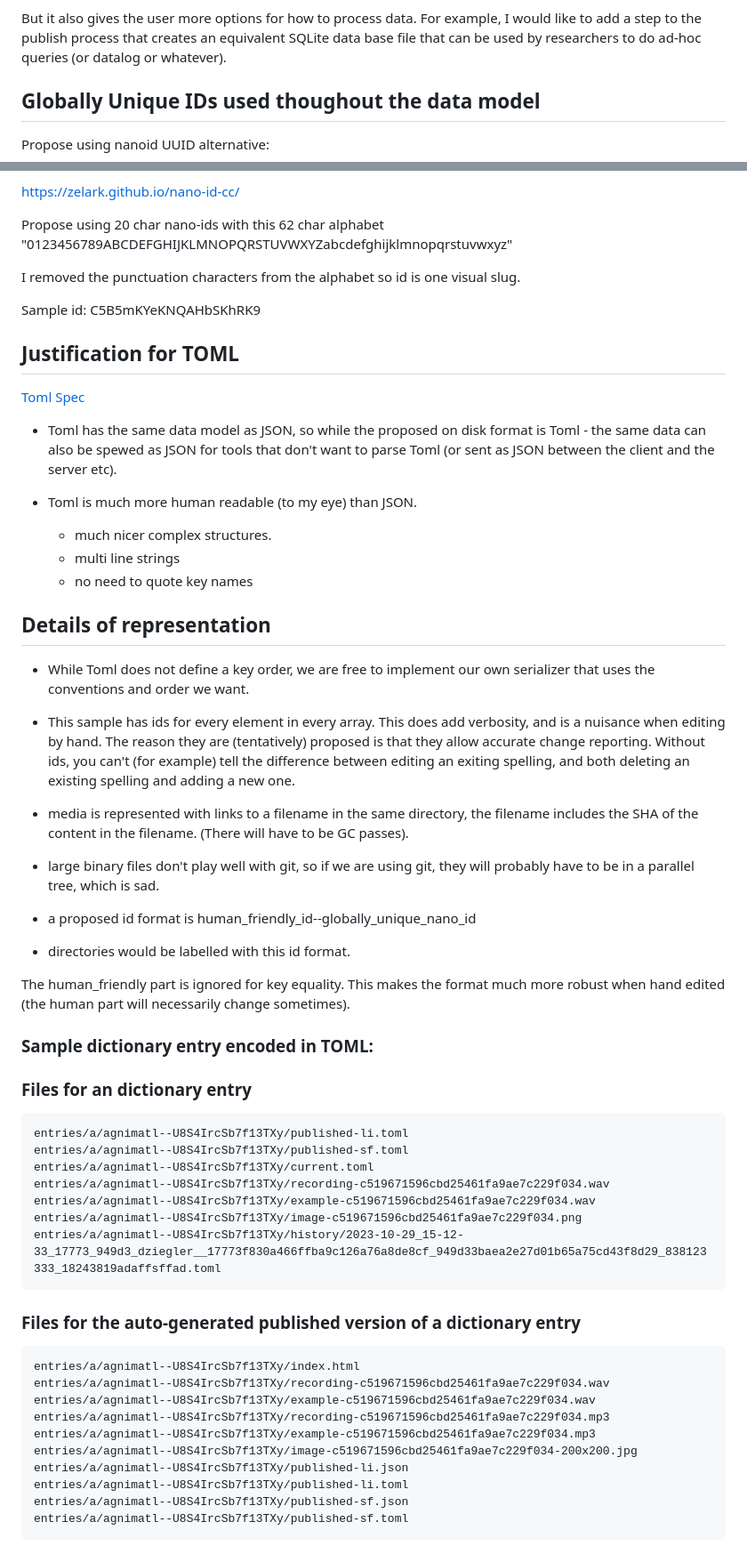
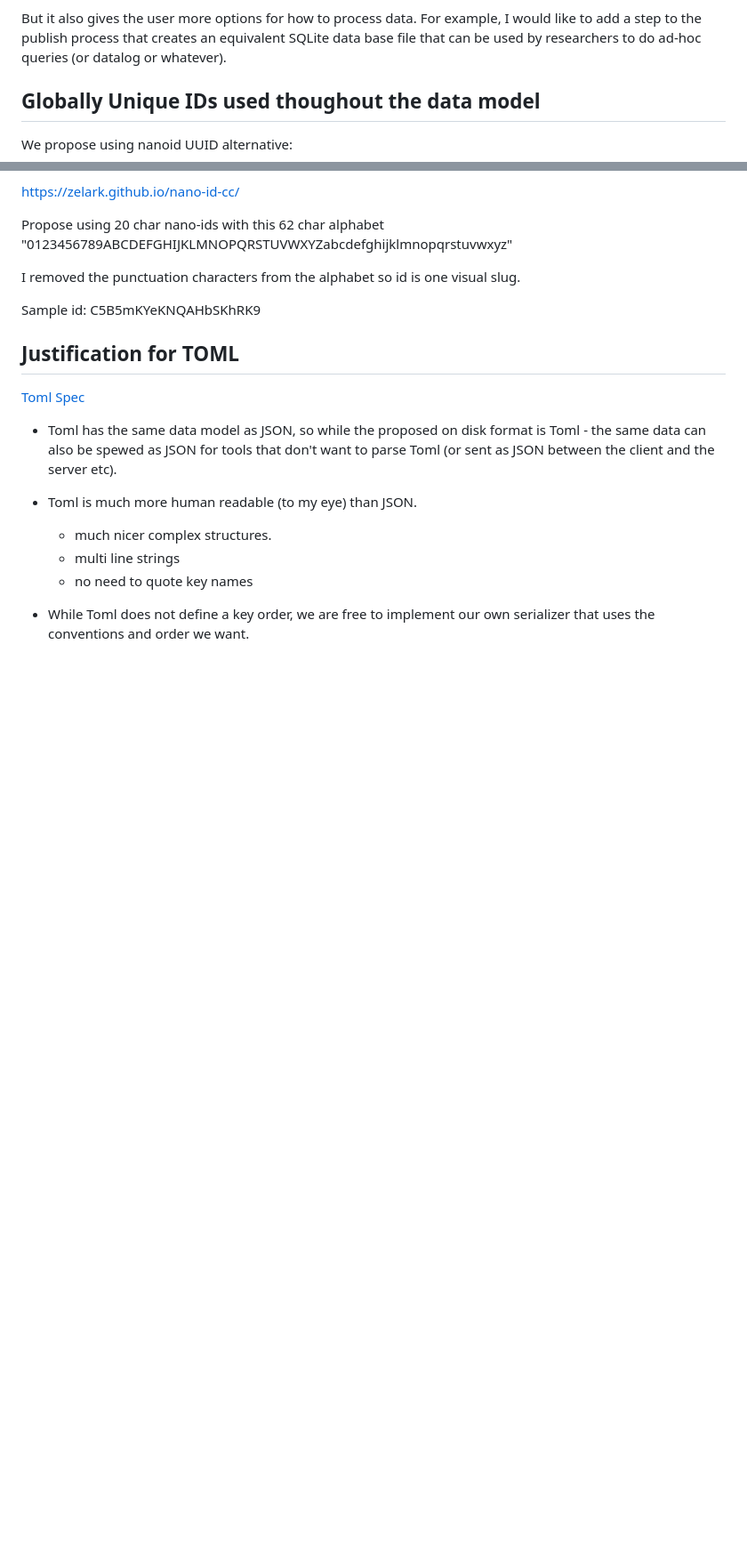
Before and after one commit to migmaq/titan1c, a Markdown page: docs/DATA-MODEL.md, 2 parts joined by grey strips. Shown at 89% size. Drawn GitHub-style; blank space fills up the shorter version.

````diff
--- a/docs/DATA-MODEL.md
+++ b/docs/DATA-MODEL.md
@@ -243,13 +267,9 @@ creates an equivalent SQLite data base file that can be used by
 researchers to do ad-hoc queries (or datalog or whatever).
 
 
-
-
-
-
 ## Globally Unique IDs used thoughout the data model
 
-Propose using nanoid UUID alternative:
+We propose using nanoid UUID alternative:
 
 https://zelark.github.io/nano-id-cc/
 
@@ -273,57 +293,5 @@ Sample id: C5B5mKYeKNQAHbSKhRK9
   - multi line strings
   - no need to quote key names
 
-## Details of representation
-
 - While Toml does not define a key order, we are free to implement our
   own serializer that uses the conventions and order we want.
-
-- This sample has ids for every element in every array.  This does add verbosity,
-  and is a nuisance when editing by hand.  The reason they are (tentatively) proposed
-  is that they allow accurate change reporting.   Without ids, you can't (for example)
-  tell the difference between editing an exiting spelling, and both deleting an existing
-  spelling and adding a new one.
-
-- media is represented with links to a filename in the same directory,
-  the filename includes the SHA of the content in the filename.
-  (There will have to be GC passes).
-
-- large binary files don't play well with git, so if we are using git, they will
-  probably have to be in a parallel tree, which is sad.
-
-- a proposed id format is human_friendly_id--globally_unique_nano_id
-
-- directories would be labelled with this id format.
-
-The human_friendly part is ignored for key equality.  This makes the format much more
-robust when hand edited (the human part will necessarily change sometimes).
-
-### Sample dictionary entry encoded in TOML:
-
-
-### Files for an dictionary entry
-
-```
-entries/a/agnimatl--U8S4IrcSb7f13TXy/published-li.toml
-entries/a/agnimatl--U8S4IrcSb7f13TXy/published-sf.toml
-entries/a/agnimatl--U8S4IrcSb7f13TXy/current.toml
-entries/a/agnimatl--U8S4IrcSb7f13TXy/recording-c519671596cbd25461fa9ae7c229f034.wav
-entries/a/agnimatl--U8S4IrcSb7f13TXy/example-c519671596cbd25461fa9ae7c229f034.wav
-entries/a/agnimatl--U8S4IrcSb7f13TXy/image-c519671596cbd25461fa9ae7c229f034.png
-entries/a/agnimatl--U8S4IrcSb7f13TXy/history/2023-10-29_15-12-33_17773_949d3_dziegler__17773f830a466ffba9c126a76a8de8cf_949d33baea2e27d01b65a75cd43f8d29_838123333_18243819adaffsffad.toml
-```
-
-### Files for the auto-generated published version of a dictionary entry
-
-```
-entries/a/agnimatl--U8S4IrcSb7f13TXy/index.html
-entries/a/agnimatl--U8S4IrcSb7f13TXy/recording-c519671596cbd25461fa9ae7c229f034.wav
-entries/a/agnimatl--U8S4IrcSb7f13TXy/example-c519671596cbd25461fa9ae7c229f034.wav
-entries/a/agnimatl--U8S4IrcSb7f13TXy/recording-c519671596cbd25461fa9ae7c229f034.mp3
-entries/a/agnimatl--U8S4IrcSb7f13TXy/example-c519671596cbd25461fa9ae7c229f034.mp3
-entries/a/agnimatl--U8S4IrcSb7f13TXy/image-c519671596cbd25461fa9ae7c229f034-200x200.jpg
-entries/a/agnimatl--U8S4IrcSb7f13TXy/published-li.json
-entries/a/agnimatl--U8S4IrcSb7f13TXy/published-li.toml
-entries/a/agnimatl--U8S4IrcSb7f13TXy/published-sf.json
-entries/a/agnimatl--U8S4IrcSb7f13TXy/published-sf.toml
-```
````
Also changed, not shown: other parts of docs/DATA-MODEL.md (+29 -5 lines), docs/DATA-MODEL-REVISION-CONTROL.md (+58 -43 lines), docs/WHY-DENO.md (+10 -0 lines).
